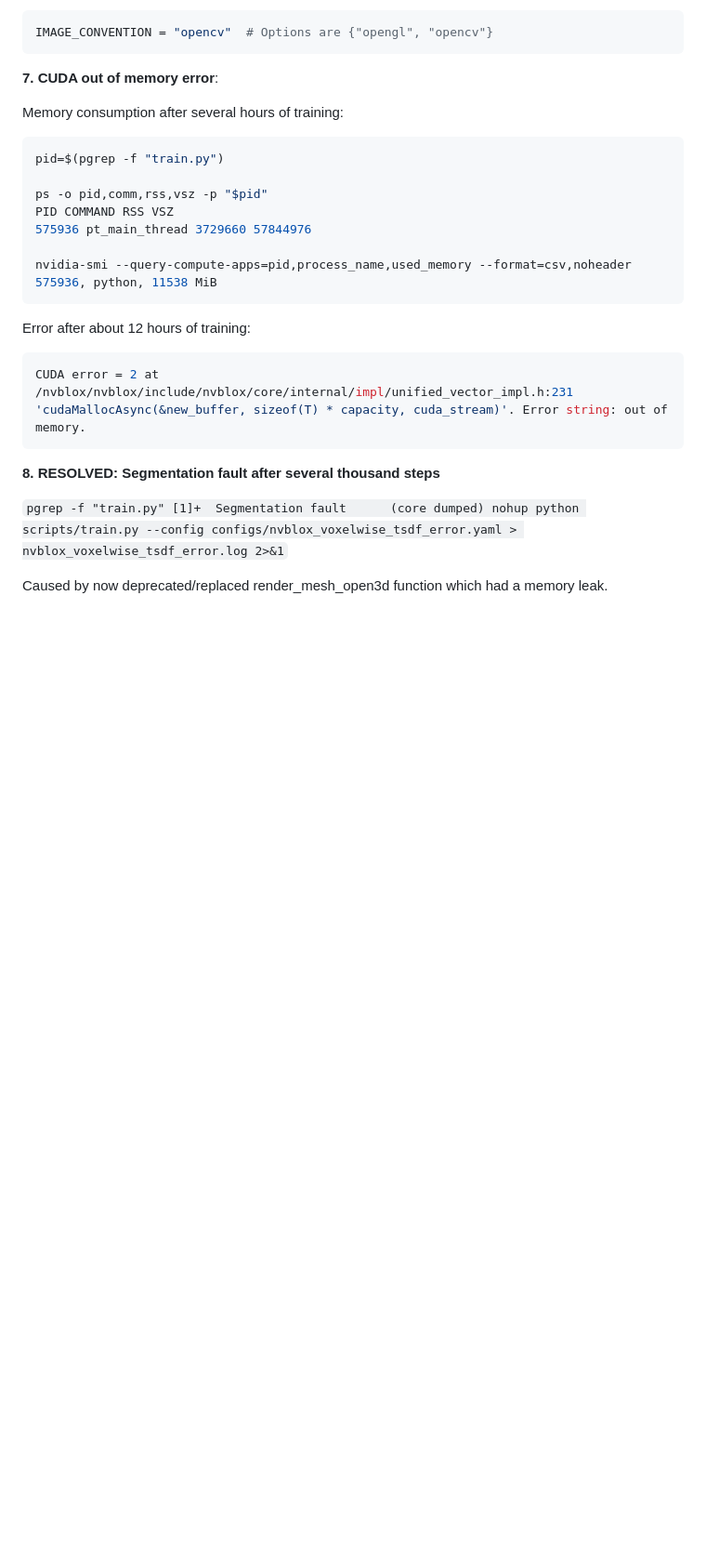
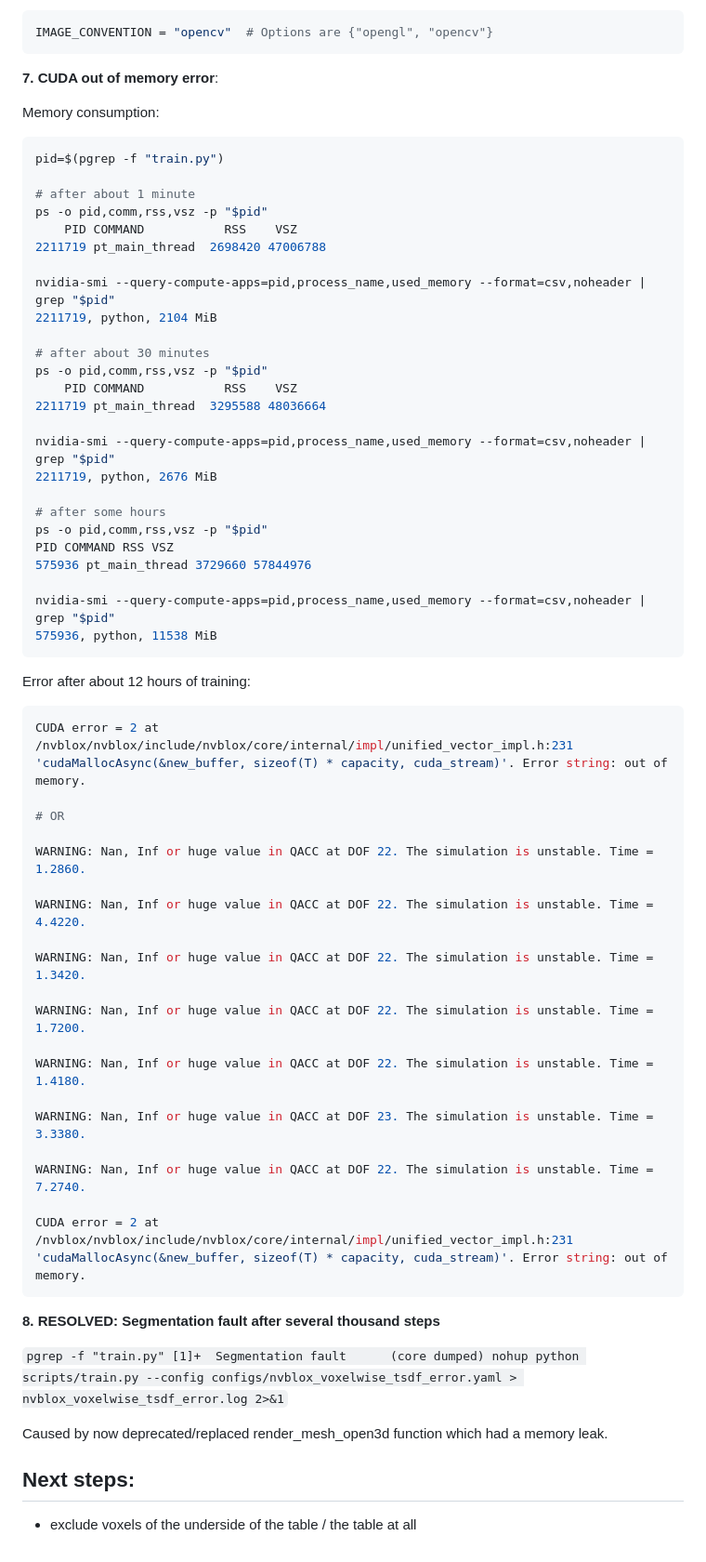
Before and after one commit to frank-zillmann/tum-adlr-18, a Markdown page: README.md, the part around the change. Shown at 93% size. Rendered like a GitHub page; blank space fills up the shorter version.

Commit message:
add memory measurements

````diff
--- a/README.md
+++ b/README.md
@@ -117,21 +117,56 @@ IMAGE_CONVENTION = "opencv"  # Options are {"opengl", "opencv"}
 
 **7. CUDA out of memory error**:
 
-Memory consumption after several hours of training:
+Memory consumption:
 
 ```bash
 pid=$(pgrep -f "train.py")
 
+# after about 1 minute
+ps -o pid,comm,rss,vsz -p "$pid"
+    PID COMMAND           RSS    VSZ
+2211719 pt_main_thread  2698420 47006788
+
+nvidia-smi --query-compute-apps=pid,process_name,used_memory --format=csv,noheader | grep "$pid"
+2211719, python, 2104 MiB
+
+# after about 30 minutes
+ps -o pid,comm,rss,vsz -p "$pid"
+    PID COMMAND           RSS    VSZ
+2211719 pt_main_thread  3295588 48036664
+
+nvidia-smi --query-compute-apps=pid,process_name,used_memory --format=csv,noheader | grep "$pid"
+2211719, python, 2676 MiB
+
+# after some hours
 ps -o pid,comm,rss,vsz -p "$pid"
 PID COMMAND RSS VSZ
 575936 pt_main_thread 3729660 57844976
 
-nvidia-smi --query-compute-apps=pid,process_name,used_memory --format=csv,noheader
+nvidia-smi --query-compute-apps=pid,process_name,used_memory --format=csv,noheader | grep "$pid"
 575936, python, 11538 MiB
 ```
 
 Error after about 12 hours of training:
 ```bash
+CUDA error = 2 at /nvblox/nvblox/include/nvblox/core/internal/impl/unified_vector_impl.h:231 'cudaMallocAsync(&new_buffer, sizeof(T) * capacity, cuda_stream)'. Error string: out of memory.
+
+# OR
+
+WARNING: Nan, Inf or huge value in QACC at DOF 22. The simulation is unstable. Time = 1.2860.
+
+WARNING: Nan, Inf or huge value in QACC at DOF 22. The simulation is unstable. Time = 4.4220.
+
+WARNING: Nan, Inf or huge value in QACC at DOF 22. The simulation is unstable. Time = 1.3420.
+
+WARNING: Nan, Inf or huge value in QACC at DOF 22. The simulation is unstable. Time = 1.7200.
+
+WARNING: Nan, Inf or huge value in QACC at DOF 22. The simulation is unstable. Time = 1.4180.
+
+WARNING: Nan, Inf or huge value in QACC at DOF 23. The simulation is unstable. Time = 3.3380.
+
+WARNING: Nan, Inf or huge value in QACC at DOF 22. The simulation is unstable. Time = 7.2740.
+
 CUDA error = 2 at /nvblox/nvblox/include/nvblox/core/internal/impl/unified_vector_impl.h:231 'cudaMallocAsync(&new_buffer, sizeof(T) * capacity, cuda_stream)'. Error string: out of memory.
 ```
 
@@ -141,3 +176,7 @@ CUDA error = 2 at /nvblox/nvblox/include/nvblox/core/internal/impl/unified_vecto
 [1]+  Segmentation fault      (core dumped) nohup python scripts/train.py --config configs/nvblox_voxelwise_tsdf_error.yaml > nvblox_voxelwise_tsdf_error.log 2>&1`
 
 Caused by now deprecated/replaced render_mesh_open3d function which had a memory leak.
+
+## Next steps:
+
+- exclude voxels of the underside of the table / the table at all
````
